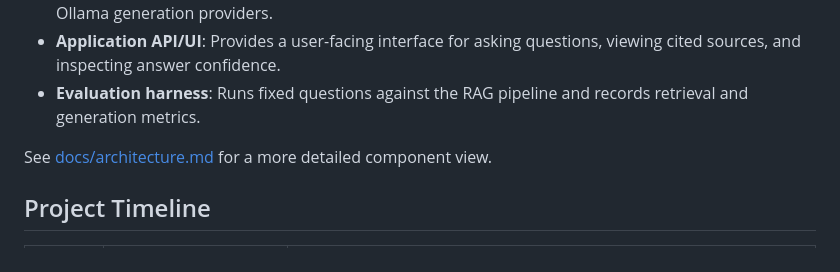
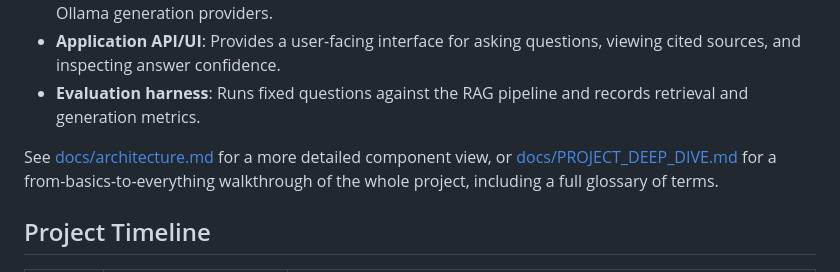
Before and after one commit to archit2501/advanced-rag-llm-app, a Markdown page: README.md, the part around the change. Drawn GitHub-style.

```diff
--- a/README.md
+++ b/README.md
@@ -103,7 +103,7 @@ The application follows a modular RAG architecture:
 - **Application API/UI**: Provides a user-facing interface for asking questions, viewing cited sources, and inspecting answer confidence.
 - **Evaluation harness**: Runs fixed questions against the RAG pipeline and records retrieval and generation metrics.
 
-See [docs/architecture.md](docs/architecture.md) for a more detailed component view.
+See [docs/architecture.md](docs/architecture.md) for a more detailed component view, or [docs/PROJECT_DEEP_DIVE.md](docs/PROJECT_DEEP_DIVE.md) for a from-basics-to-everything walkthrough of the whole project, including a full glossary of terms.
 
 ## Project Timeline
 
```
Also changed, not shown: docs/PROJECT_DEEP_DIVE.md (added, +567 -0 lines).
